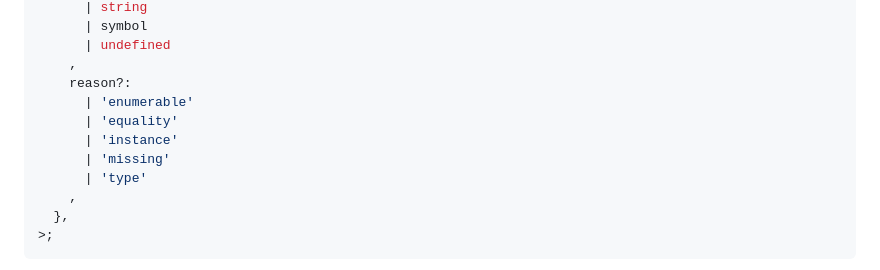
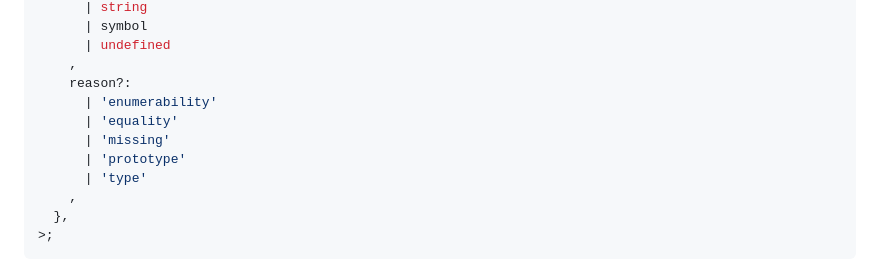
Before and after one commit to JakobJingleheimer/proposal-comparisons, a Markdown page: README.md, the part around the change. GitHub-like rendering.

Commit message:
fixup!: wordsmith reason enum

```diff
--- a/README.md
+++ b/README.md
@@ -174,10 +174,10 @@ type Deviations = Map<
       | undefined
     ,
     reason?:
-      | 'enumerable'
+      | 'enumerability'
       | 'equality'
-      | 'instance'
       | 'missing'
+      | 'prototype'
       | 'type'
     ,
   },
```
